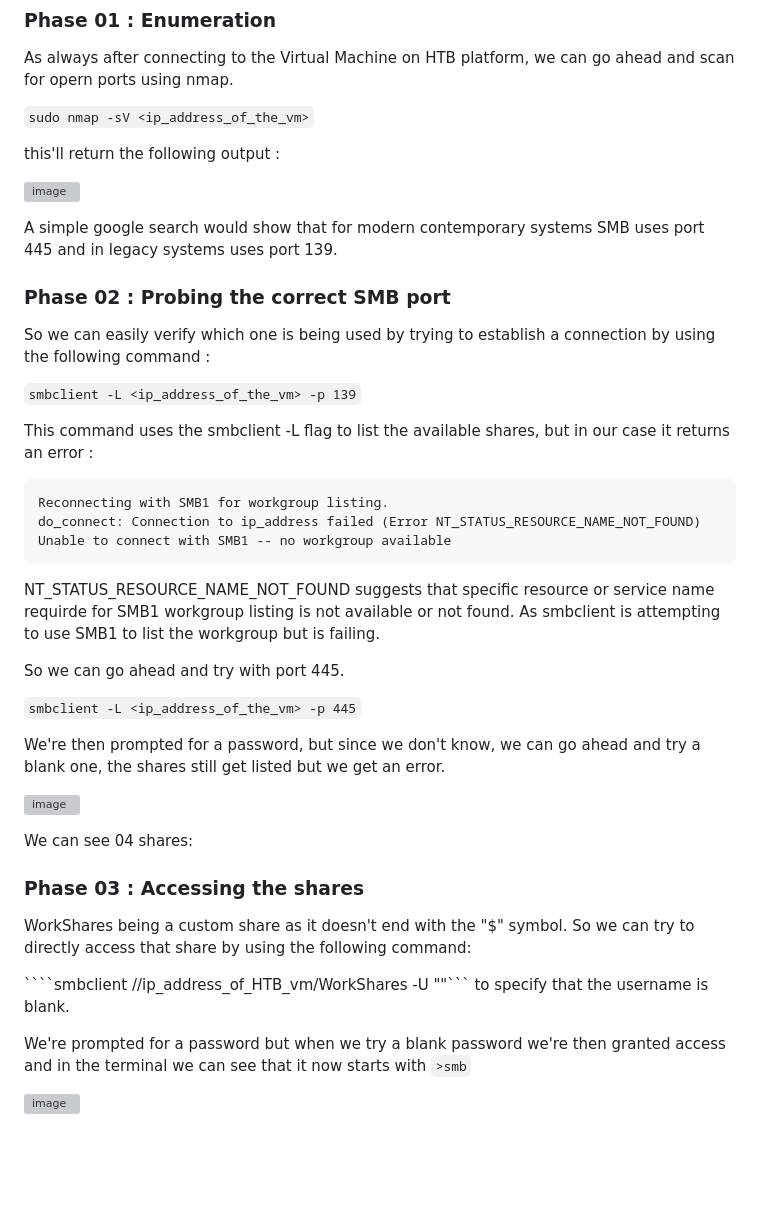
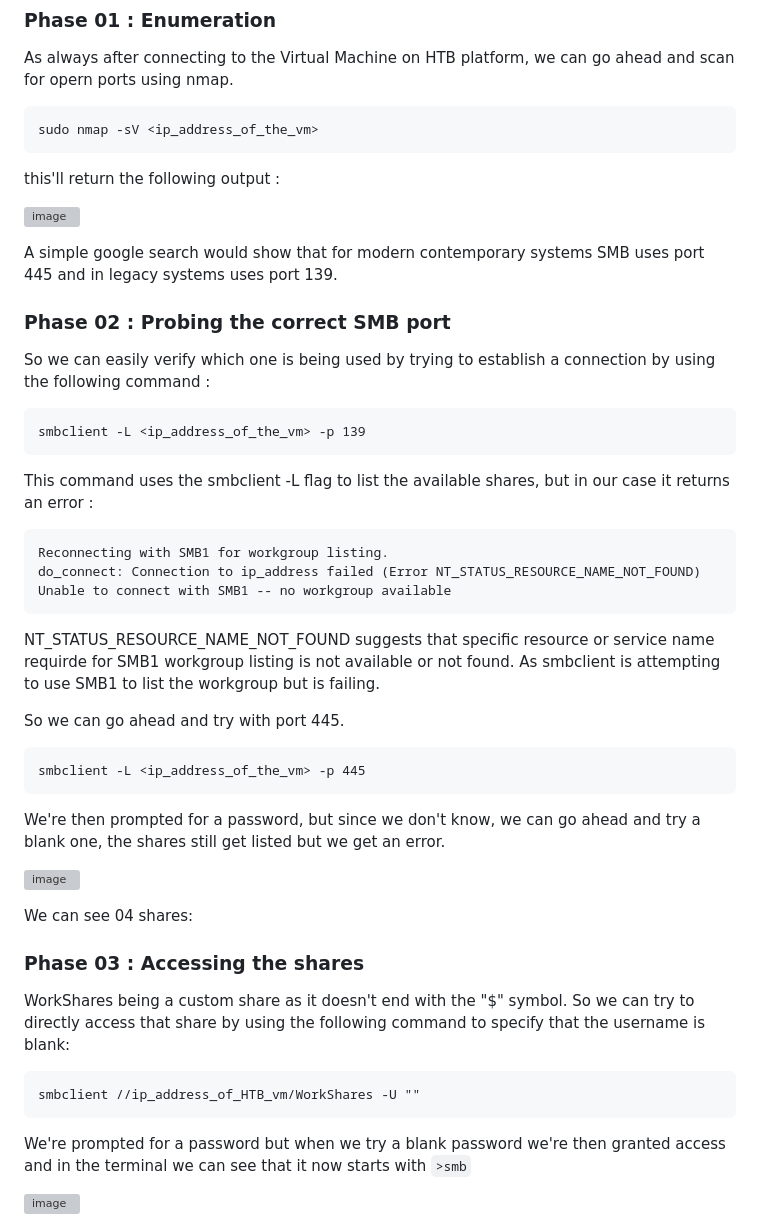
Before and after one commit to Call-me-Zak/Call-me-Zak.github.io, a Markdown page: ctf3.md, the part around one of its changes. Rendered like a GitHub page; blank space fills up the shorter version; grey boxes are pictures that could not be loaded.

`````diff
--- a/ctf3.md
+++ b/ctf3.md
@@ -6,7 +6,9 @@ In this CTF we'll be tackling Server Message Block (SMB) a file & printer sharin
 ### Phase 01 : Enumeration
 As always after connecting to the Virtual Machine on HTB platform, we can go ahead and scan for opern ports using nmap.
 
-```sudo nmap -sV <ip_address_of_the_vm>```
+```
+sudo nmap -sV <ip_address_of_the_vm>
+```
 
 this'll return the following output :
 
@@ -18,7 +20,9 @@ A simple google search would show that for modern contemporary systems SMB uses
 
 So we can easily verify which one is being used by trying to establish a connection by using the following command :
 
-```smbclient -L <ip_address_of_the_vm> -p 139```
+```
+smbclient -L <ip_address_of_the_vm> -p 139
+```
 
 This command uses the smbclient -L flag to list the available shares, but in our case it returns an error :
 
@@ -31,7 +35,9 @@ NT_STATUS_RESOURCE_NAME_NOT_FOUND suggests that specific resource or service nam
 
 So we can go ahead and try with port 445.
 
-```smbclient -L <ip_address_of_the_vm> -p 445```
+```
+smbclient -L <ip_address_of_the_vm> -p 445
+```
 
 We're then prompted for a password, but since we don't know, we can go ahead and try a blank one, the shares still get listed but we get an error.
 
@@ -42,9 +48,11 @@ We can see 04 shares:
 ### Phase 03 : Accessing the shares
 
 WorkShares being a custom share as it doesn't end with the "$" symbol.
-So we can try to directly access that share by using the following command:
+So we can try to directly access that share by using the following command to specify that the username is blank:
 
-````smbclient //ip_address_of_HTB_vm/WorkShares -U ""``` to specify that the username is blank.
+```
+smbclient //ip_address_of_HTB_vm/WorkShares -U ""
+```
 
 We're prompted for a password but when we try a blank password we're then granted access and in the terminal we can see that it now starts with ```>smb```
 
`````
Also changed, not shown: other parts of ctf3.md (+3 -1 lines).
